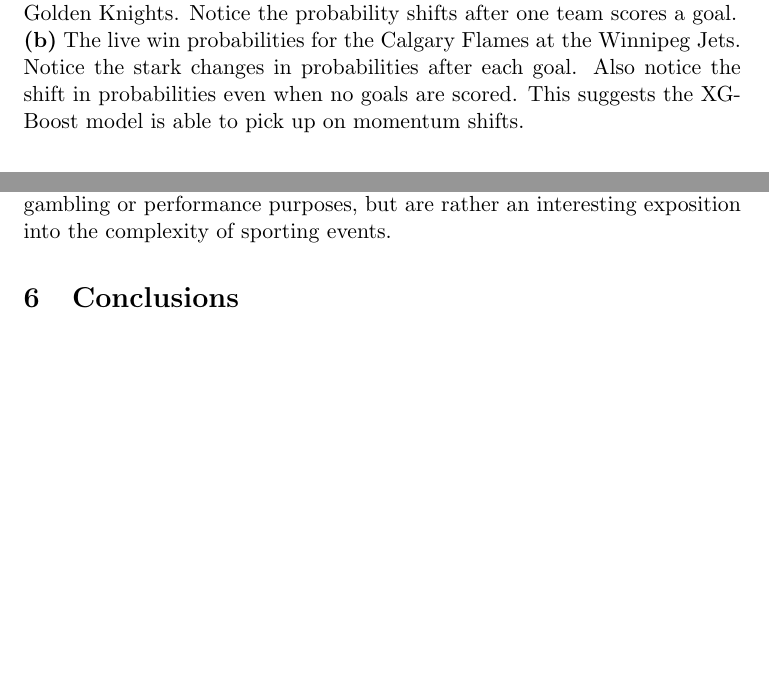
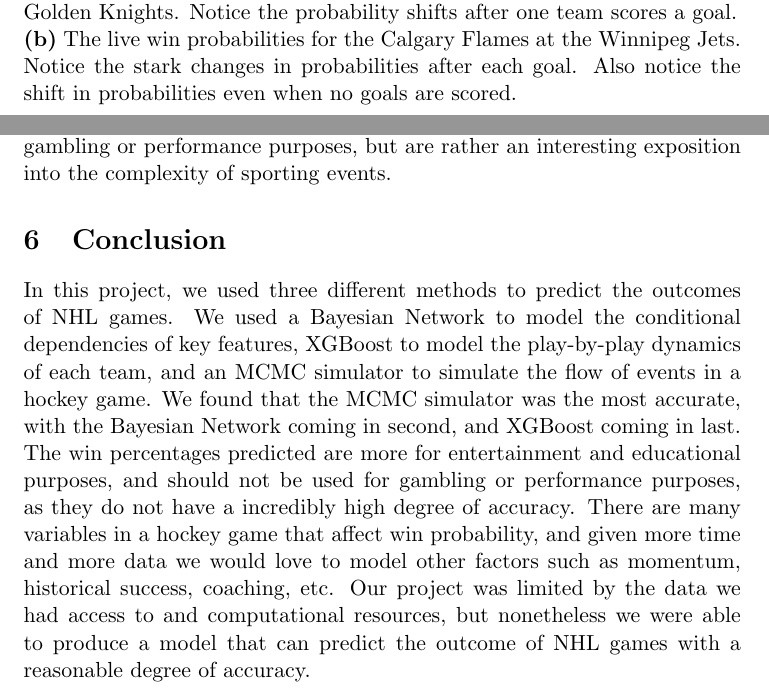
Before and after one commit to jeffxhansen/NHL_Win_Predictor, a LaTeX paper (Latex/draft.tex): two parts of pages 8 and 11 of 11 before the commit and two parts of pages 7 and 10 of 11 after it, joined at a grey line, cut so that both start at the same text, the shorter picture padded with empty space. Compiled offline with pdfLaTeX.

Commit message:
final for draft

```diff
--- a/Latex/draft.tex
+++ b/Latex/draft.tex
@@ -221,8 +221,7 @@ penalties, and critical plays influencing game outcomes).
     Notice the probability shifts after one team scores a goal.  \\
         \textbf{(b)} The live win probabilities for the Calgary Flames at the Winnipeg Jets.
         Notice the stark changes in probabilities after each goal. Also notice the
-        shift in probabilities even when no goals are scored. This suggests
-        the XGBoost model is able to pick up on momentum shifts.}
+        shift in probabilities even when no goals are scored.}
     \label{fig:xgboost_res}
 \end{figure}
 
@@ -277,8 +276,14 @@ Inaccurate predictions could lead a team to believe that the game is out of reac
 Overall, our predictions, like any, should not be considered declarative for gambling or performance purposes, but are rather an interesting exposition into the complexity of sporting events.
 
 
-\section{Conclusions}
-% Your content for this section goes here
+\section{Conclusion}
+
+In this project, we used three different methods to predict the outcomes of NHL games. We used a Bayesian Network to model the conditional dependencies of key features, XGBoost to model the play-by-play dynamics of each team, and an MCMC simulator to simulate the flow of events in a hockey game. We found that the MCMC simulator was the most accurate, with the Bayesian Network coming in second, and XGBoost coming in last.
+The win percentages predicted are more for entertainment and educational purposes, and should not be used for gambling or performance purposes, as they do not have a incredibly high degree of accuracy. There are many variables in a hockey game that affect win probability, and given more time and more data we would love to model other factors such as momentum, historical success, coaching, etc. Our project was limited by the data
+we had access to and computational resources, but nonetheless we were able to produce a model that can predict the outcome of NHL games with a reasonable degree of accuracy.
+
+% new page
+\newpage
 
 % Bibliography
 \bibliographystyle{plain}
```
Also changed, not shown: Latex/draft.pdf, 7 other files.
